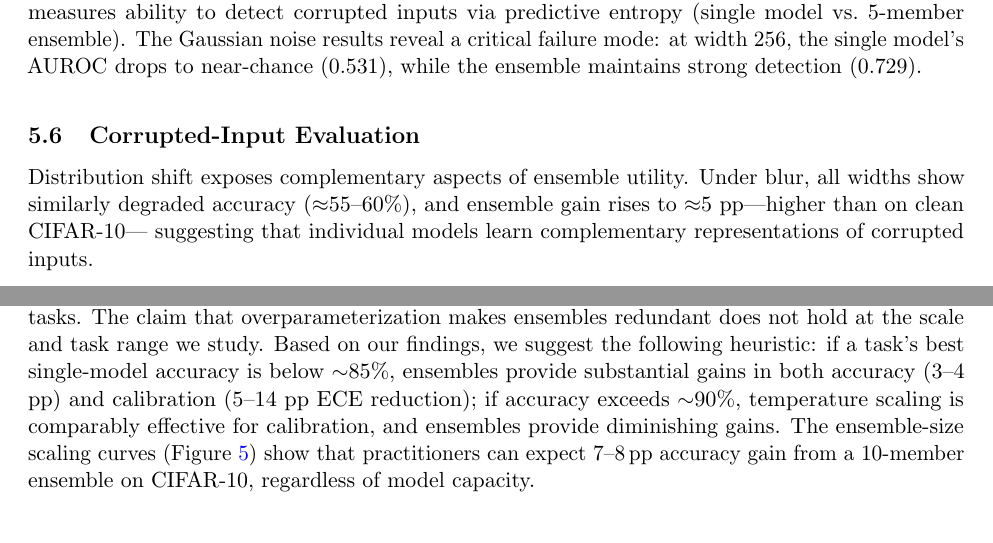
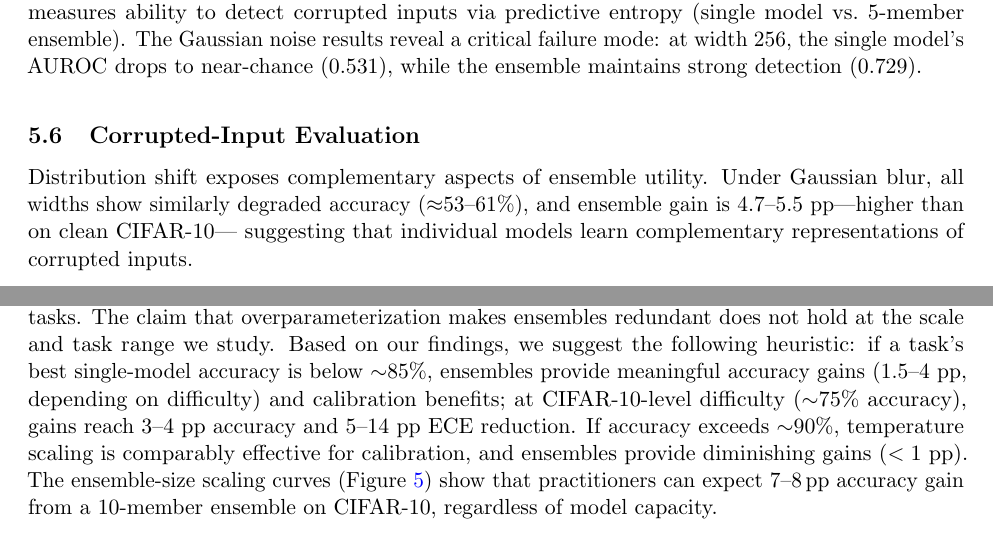
Before and after one commit to mbottoni/scaling-ensembles, a LaTeX paper (reports/scaling_ensembles_report.tex): two parts of pages 9 and 13 of 27, joined at a grey line, cut so that both start at the same text. Compiled offline with pdfLaTeX.

Commit message:
Refine practical heuristic and update blur gain range in text
- Practical heuristic: "3-4 pp" was CIFAR-10 specific; now "1.5-4 pp depending on
  difficulty" with CIFAR-10 at 75% accuracy called out specifically
- Blur gain: "~5 pp" -> "4.7-5.5 pp" now that w=64 value (4.68pp) is filled in
- "Under blur" -> "Under Gaussian blur" for consistency

```diff
--- a/reports/scaling_ensembles_report.tex
+++ b/reports/scaling_ensembles_report.tex
@@ -673,8 +673,8 @@ ensemble maintains strong detection (0.729).}
 \end{table}
 
 Distribution shift exposes complementary aspects of ensemble utility.
-Under blur, all widths show similarly degraded accuracy (${\approx}55$--$60\%$),
-and ensemble gain rises to ${\approx}5$ pp---higher than on clean CIFAR-10---
+Under Gaussian blur, all widths show similarly degraded accuracy (${\approx}53$--$61\%$),
+and ensemble gain is $4.7$--$5.5$ pp---higher than on clean CIFAR-10---
 suggesting that individual models learn complementary representations of
 corrupted inputs.
 
@@ -983,10 +983,11 @@ Our results support ensemble deployment for large models on hard tasks.
 The claim that overparameterization makes ensembles redundant does not
 hold at the scale and task range we study.  Based on our findings, we
 suggest the following heuristic: if a task's best single-model accuracy
-is below $\sim$85\%, ensembles provide substantial gains in both accuracy
-(3--4 pp) and calibration (5--14 pp ECE reduction); if accuracy exceeds
-$\sim$90\%, temperature scaling is comparably effective for calibration,
-and ensembles provide diminishing gains.  The ensemble-size scaling
+is below $\sim$85\%, ensembles provide meaningful accuracy gains (1.5--4 pp,
+depending on difficulty) and calibration benefits; at CIFAR-10-level difficulty
+($\sim$75\% accuracy), gains reach 3--4 pp accuracy and 5--14 pp ECE reduction.
+If accuracy exceeds $\sim$90\%, temperature scaling is comparably effective for
+calibration, and ensembles provide diminishing gains ($<1$ pp).  The ensemble-size scaling
 curves (Figure~\ref{fig:ensemble_scaling}) show that practitioners can
 expect $7$--$8$\,pp accuracy gain from a 10-member ensemble on CIFAR-10,
 regardless of model capacity.
```
